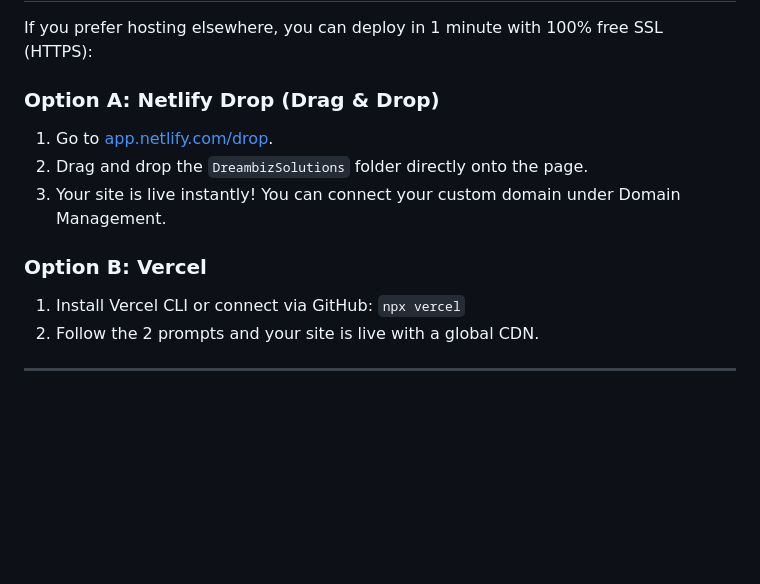
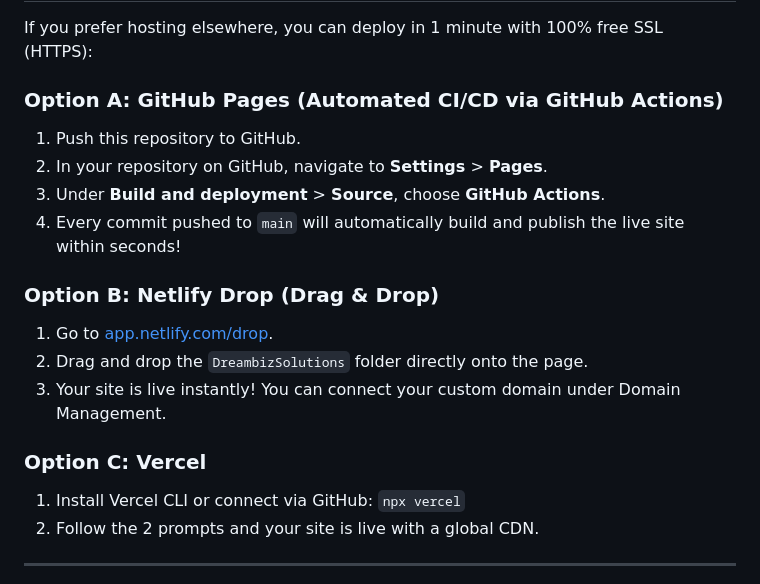
Before and after one commit to AnweshaPanigrahi/dreambizsolutions, a Markdown page: README.md, the part around the change. Drawn GitHub-style; blank space fills up the shorter version.

Commit message:
docs: add GitHub Pages auto-deployment guide to README

```diff
--- a/README.md
+++ b/README.md
@@ -49,12 +49,18 @@ Since you already have a Hostinger account, you do **NOT** need to struggle with
 
 If you prefer hosting elsewhere, you can deploy in 1 minute with 100% free SSL (HTTPS):
 
-### Option A: Netlify Drop (Drag & Drop)
+### Option A: GitHub Pages (Automated CI/CD via GitHub Actions)
+1. Push this repository to GitHub.
+2. In your repository on GitHub, navigate to **Settings** > **Pages**.
+3. Under **Build and deployment** > **Source**, choose **GitHub Actions**.
+4. Every commit pushed to `main` will automatically build and publish the live site within seconds!
+
+### Option B: Netlify Drop (Drag & Drop)
 1. Go to [app.netlify.com/drop](https://app.netlify.com/drop).
 2. Drag and drop the `DreambizSolutions` folder directly onto the page.
 3. Your site is live instantly! You can connect your custom domain under Domain Management.
 
-### Option B: Vercel
+### Option C: Vercel
 1. Install Vercel CLI or connect via GitHub: `npx vercel`
 2. Follow the 2 prompts and your site is live with a global CDN.
 
```
